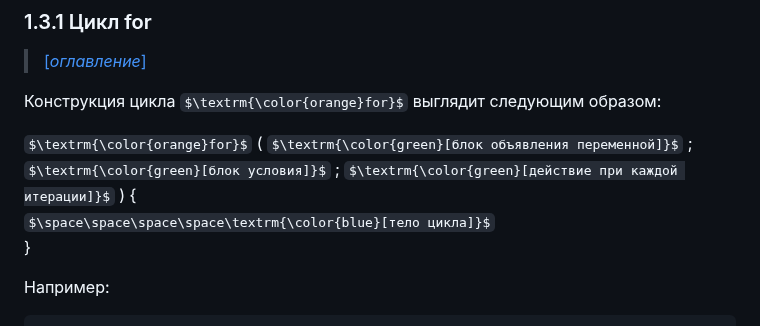
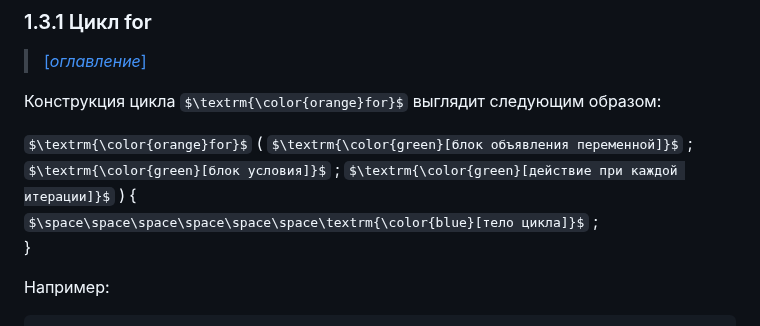
Before and after one commit to Lorgar-Avrelian/javaConspectRUS, a Markdown page: conspect/01_03.md, the part around the change. Drawn GitHub-style; some formulas as TeX source.

Commit message:
In progress

```diff
--- a/conspect/01_03.md
+++ b/conspect/01_03.md
@@ -24,7 +24,7 @@
 
 $\textrm{\color{orange}for}$ ( $\textrm{\color{green}[блок объявления переменной]}$ ;
 $\textrm{\color{green}[блок условия]}$ ; $\textrm{\color{green}[действие при каждой итерации]}$ ) {
-$\space\space\space\space\textrm{\color{blue}[тело цикла]}$
+$\space\space\space\space\space\space\textrm{\color{blue}[тело цикла]}$ ;
 }
 
 Например:
```
